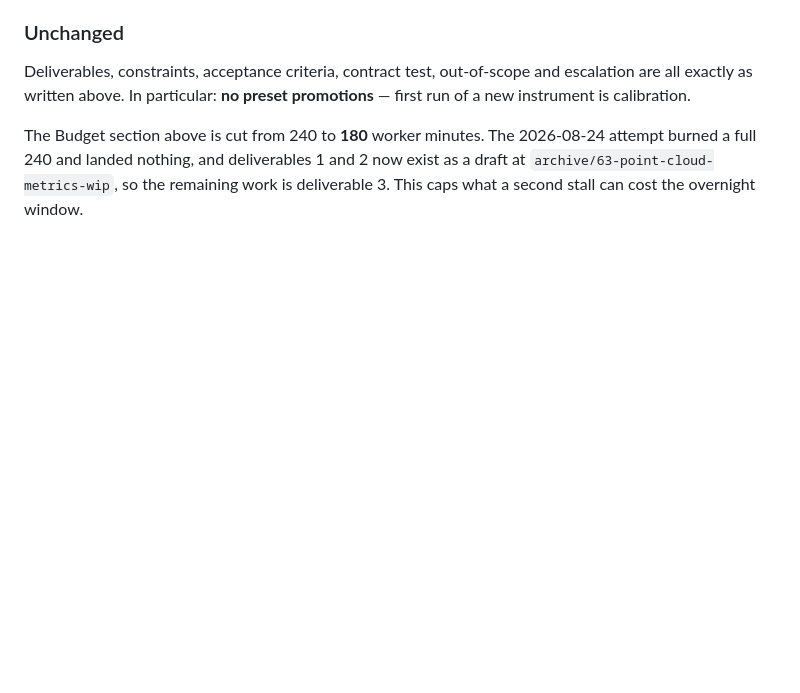
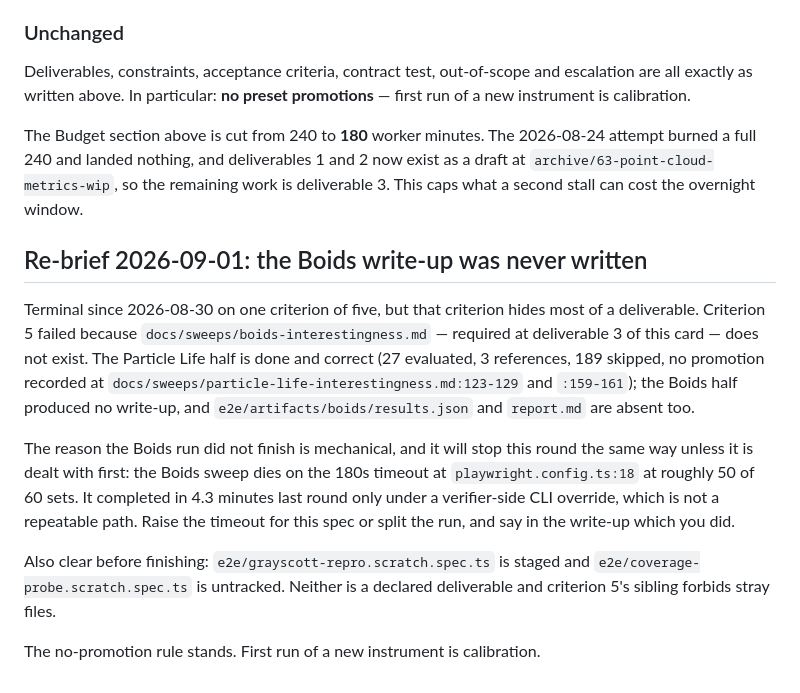
Before and after one commit to aw-pr/emergence-lab, a Markdown page: docs/stages/63-point-cloud-metrics.md, the part around the change. GitHub-like rendering; blank space fills up the shorter version.

```diff
--- a/docs/stages/63-point-cloud-metrics.md
+++ b/docs/stages/63-point-cloud-metrics.md
@@ -181,3 +181,26 @@ The Budget section above is cut from 240 to **180** worker minutes. The
 and 2 now exist as a draft at `archive/63-point-cloud-metrics-wip`, so the
 remaining work is deliverable 3. This caps what a second stall can cost the
 overnight window.
+
+## Re-brief 2026-09-01: the Boids write-up was never written
+
+Terminal since 2026-08-30 on one criterion of five, but that criterion hides
+most of a deliverable. Criterion 5 failed because `docs/sweeps/boids-interestingness.md`
+— required at deliverable 3 of this card — does not exist. The Particle Life
+half is done and correct (27 evaluated, 3 references, 189 skipped, no
+promotion recorded at `docs/sweeps/particle-life-interestingness.md:123-129`
+and `:159-161`); the Boids half produced no write-up, and
+`e2e/artifacts/boids/results.json` and `report.md` are absent too.
+
+The reason the Boids run did not finish is mechanical, and it will stop this
+round the same way unless it is dealt with first: the Boids sweep dies on the
+180s timeout at `playwright.config.ts:18` at roughly 50 of 60 sets. It
+completed in 4.3 minutes last round only under a verifier-side CLI override,
+which is not a repeatable path. Raise the timeout for this spec or split the
+run, and say in the write-up which you did.
+
+Also clear before finishing: `e2e/grayscott-repro.scratch.spec.ts` is staged
+and `e2e/coverage-probe.scratch.spec.ts` is untracked. Neither is a declared
+deliverable and criterion 5's sibling forbids stray files.
+
+The no-promotion rule stands. First run of a new instrument is calibration.
```
Also changed, not shown: docs/stages/05-math-formula-rendering.md (+16 -0 lines), docs/stages/70-gray-scott-rebaseline.md (+22 -0 lines).
